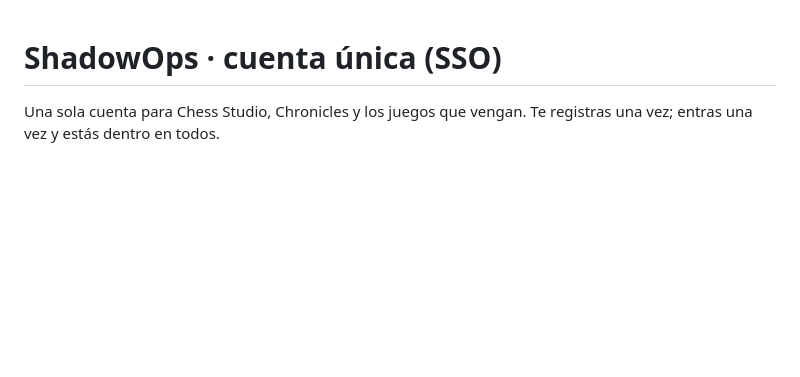
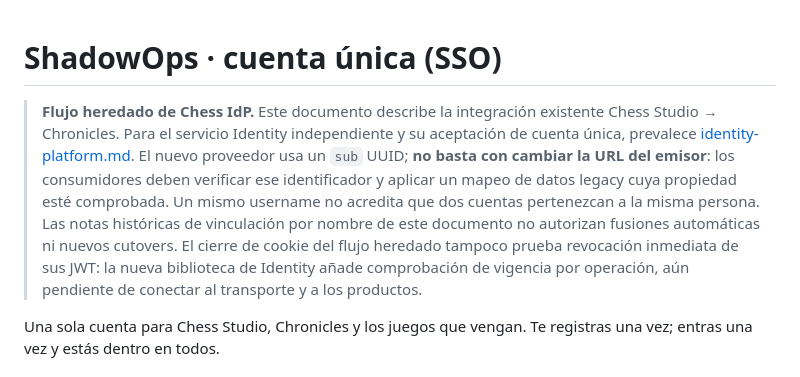
Before and after one commit to evilsysadmin/shadowops-infra, a Markdown page: docs/identity-sso.md, the part around the change. Rendered like a GitHub page; blank space fills up the shorter version.

Commit message:
docs(identity): distinguish legacy SSO from UUID session migration

```diff
--- a/docs/identity-sso.md
+++ b/docs/identity-sso.md
@@ -1,4 +1,17 @@
 # ShadowOps · cuenta única (SSO)
+
+> **Flujo heredado de Chess IdP.** Este documento describe la integración
+> existente Chess Studio → Chronicles. Para el servicio Identity independiente
+> y su aceptación de cuenta única, prevalece [identity-platform.md](identity-platform.md).
+> El nuevo proveedor usa un `sub` UUID; **no basta con cambiar la URL del emisor**:
+> los consumidores deben verificar ese identificador y aplicar un mapeo de datos
+> legacy cuya propiedad esté comprobada. Un mismo username no acredita que dos
+> cuentas pertenezcan a la misma persona. Las notas históricas de vinculación por
+> nombre de este documento no autorizan fusiones automáticas ni nuevos cutovers.
+> El cierre de cookie del flujo heredado tampoco prueba revocación inmediata de
+> sus JWT: la nueva biblioteca de Identity añade comprobación de vigencia por
+> operación, aún pendiente de conectar al transporte y a los productos.
+
 
 Una sola cuenta para Chess Studio, Chronicles y los juegos que vengan. Te registras una vez; entras una vez y estás dentro en todos.
 
```
